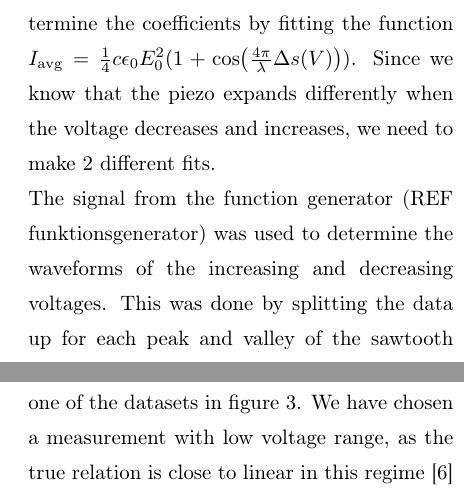
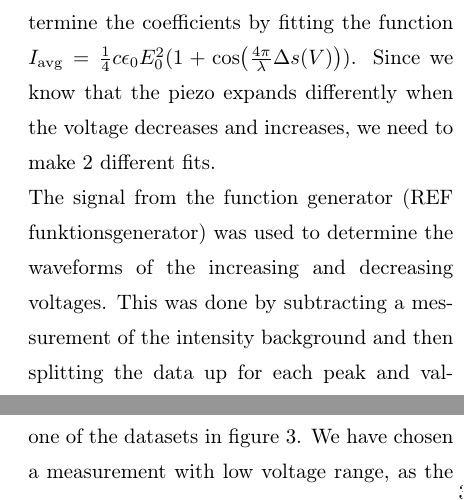
Before and after one commit to Emiliuhre/Labgruppe-Eksperimentiel-Fysik-2, a LaTeX thesis (Exercise 2/Rapport/main.tex, which reads Exercise 2/Rapport/results.tex): two parts of the columns of page 5 of 9, joined at a grey line, cut so that both start at the same text. Compiled offline with pdfLaTeX.

Commit message:
Lidt guf til fredag

```diff
--- a/Exercise 2/Rapport/results.tex
+++ b/Exercise 2/Rapport/results.tex
@@ -8,12 +8,12 @@ we need to determine the coefficients by fitting the function $I_\text{avg} = \f
 Since we know that the piezo expands differently when the voltage decreases and increases,
 we need to make 2 different fits. \\
 The signal from the function generator (REF funktionsgenerator) was used to determine the waveforms of the increasing and decreasing voltages.
-This was done by splitting the data up for each peak and valley of the sawtooth function from the generator and seperating them by if the gradient was positive or negative.
+This was done by subtracting a messurement of the intensity background and then splitting the data up for each peak and valley of the sawtooth function from the generator and seperating them by if the gradient was positive or negative.
 After the data was split the aformentioned fit was made by using \textit{scipy}'s \textit{curve\_fit} function at fitting parameters $a, b, c$ and $d$ using the Levenberg-Marquardt algorithm.
 $$I(t) = a\cdot \cos{\left(\frac{4 \pi}{\lambda} \cdot b \cdot V(t) + c\right)} + d$$
 Where the $b \cdot V(t)$ is equivalent to the beforementioned term $\Delta s(V)$, the constant componet $s_{\textup{0}}$ will be in the parameter $c$. We are also carefull to note that the function $V(t)$ of cause has a different gradient depending on whether i is falling og raising.
 We can see this analysis of one of the datasets in figure \ref{fig:IntensityFit}. We have chosen a measurement with low voltage range,
-as the true relation is close to linear in this regime \autocite{thorlabs_pa44lew_datasheet_2024}
+as the true relation is close to linear in this regime. \autocite{thorlabs_pa44lew_datasheet_2024}
 Below we see (TABEL) where the fitted parameters $b$ is shown with numerical uncertaincy.
 \begin{figure*}[h]
     \includesvg[width=0.90\textwidth]{../Figures/IntensityFit(20.0Hz2.0V).svg}
```
